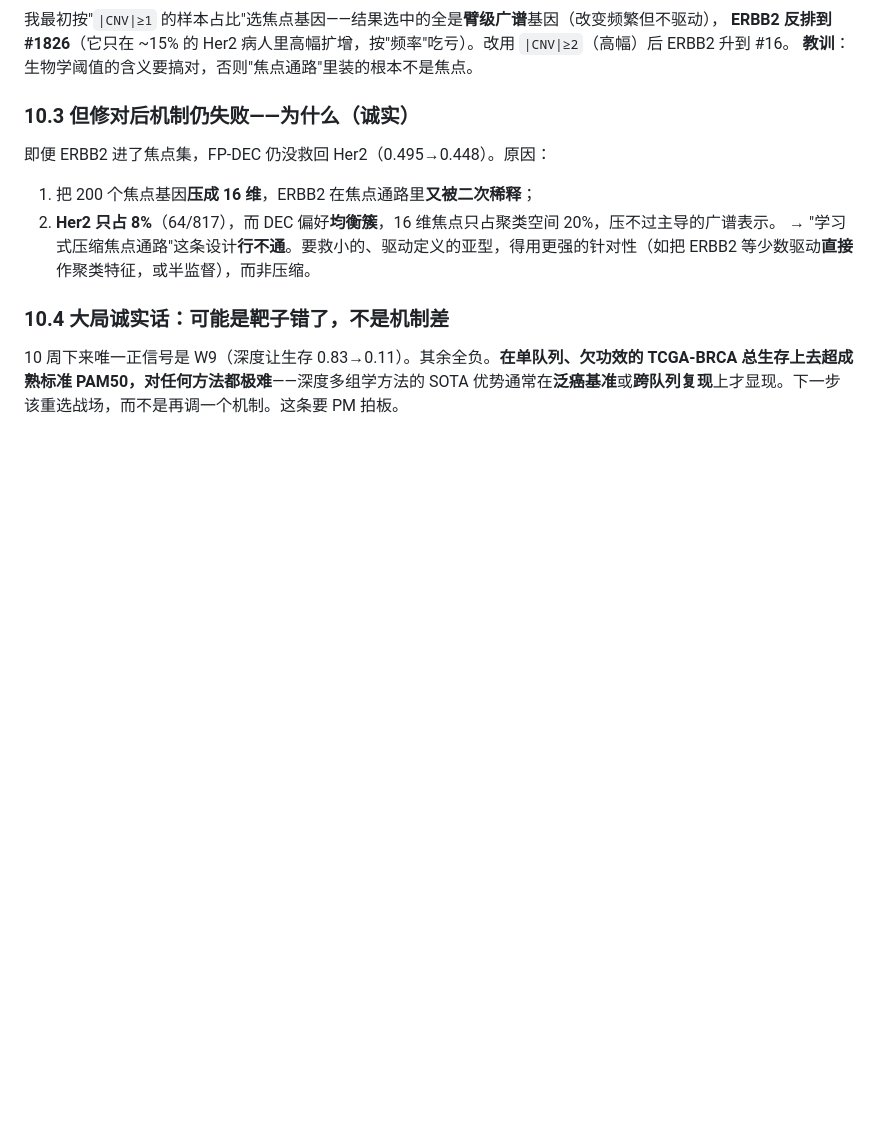
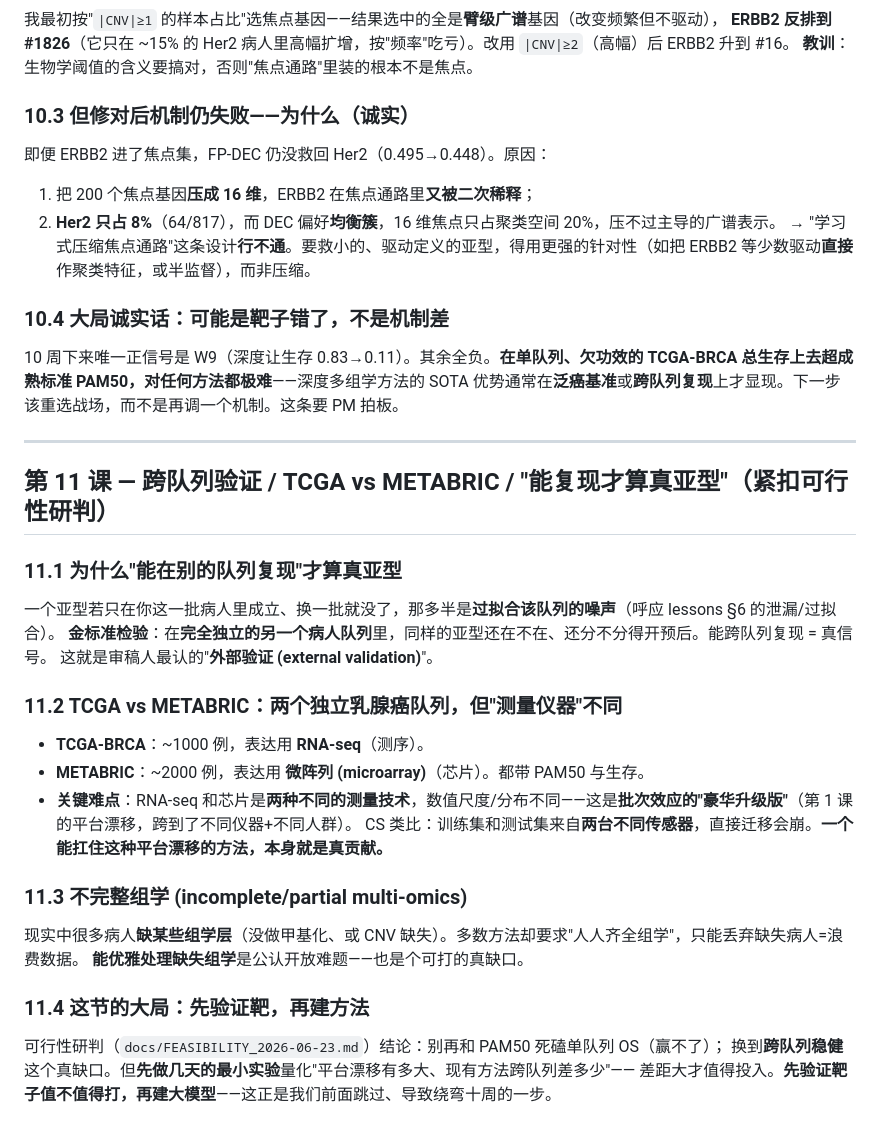
Before and after one commit to jizhe-nie/ACE_Agent, a Markdown page: docs/BIOLOGY_LESSONS.md, the part around the change. GitHub-like rendering; blank space fills up the shorter version.

```diff
--- a/docs/BIOLOGY_LESSONS.md
+++ b/docs/BIOLOGY_LESSONS.md
@@ -297,3 +297,27 @@ Her2 召回在 W8(朴素融合) 和 W9(深度融合) **都下降**(0.75→0.43~0
 
 ### 10.4 大局诚实话：可能是靶子错了，不是机制差
 10 周下来唯一正信号是 W9（深度让生存 0.83→0.11）。其余全负。**在单队列、欠功效的 TCGA-BRCA 总生存上去超成熟标准 PAM50，对任何方法都极难**——深度多组学方法的 SOTA 优势通常在**泛癌基准**或**跨队列复现**上才显现。下一步该重选战场，而不是再调一个机制。这条要 PM 拍板。
+
+---
+
+## 第 11 课 — 跨队列验证 / TCGA vs METABRIC / "能复现才算真亚型"（紧扣可行性研判）
+
+### 11.1 为什么"能在别的队列复现"才算真亚型
+一个亚型若只在你这一批病人里成立、换一批就没了，那多半是**过拟合该队列的噪声**（呼应 lessons §6 的泄漏/过拟合）。
+**金标准检验**：在**完全独立的另一个病人队列**里，同样的亚型还在不在、还分不分得开预后。能跨队列复现 = 真信号。
+这就是审稿人最认的"**外部验证 (external validation)**"。
+
+### 11.2 TCGA vs METABRIC：两个独立乳腺癌队列，但"测量仪器"不同
+- **TCGA-BRCA**：~1000 例，表达用 **RNA-seq**（测序）。
+- **METABRIC**：~2000 例，表达用 **微阵列 (microarray)**（芯片）。都带 PAM50 与生存。
+- **关键难点**：RNA-seq 和芯片是**两种不同的测量技术**，数值尺度/分布不同——这是**批次效应的"豪华升级版"**（第 1 课的平台漂移，跨到了不同仪器+不同人群）。
+  CS 类比：训练集和测试集来自**两台不同传感器**，直接迁移会崩。**一个能扛住这种平台漂移的方法，本身就是真贡献。**
+
+### 11.3 不完整组学 (incomplete/partial multi-omics)
+现实中很多病人**缺某些组学层**（没做甲基化、或 CNV 缺失）。多数方法却要求"人人齐全组学"，只能丢弃缺失病人=浪费数据。
+**能优雅处理缺失组学**是公认开放难题——也是个可打的真缺口。
+
+### 11.4 这节的大局：先验证靶，再建方法
+可行性研判（`docs/FEASIBILITY_2026-06-23.md`）结论：别再和 PAM50 死磕单队列 OS（赢不了）；
+换到**跨队列稳健**这个真缺口。但**先做几天的最小实验**量化"平台漂移有多大、现有方法跨队列差多少"——
+差距大才值得投入。**先验证靶子值不值得打，再建大模型**——这正是我们前面跳过、导致绕弯十周的一步。
```
Also changed, not shown: Review/ENGINEERING_LOG.md (+22 -0 lines), docs/FEASIBILITY_2026-06-23.md (added, +73 -0 lines).
